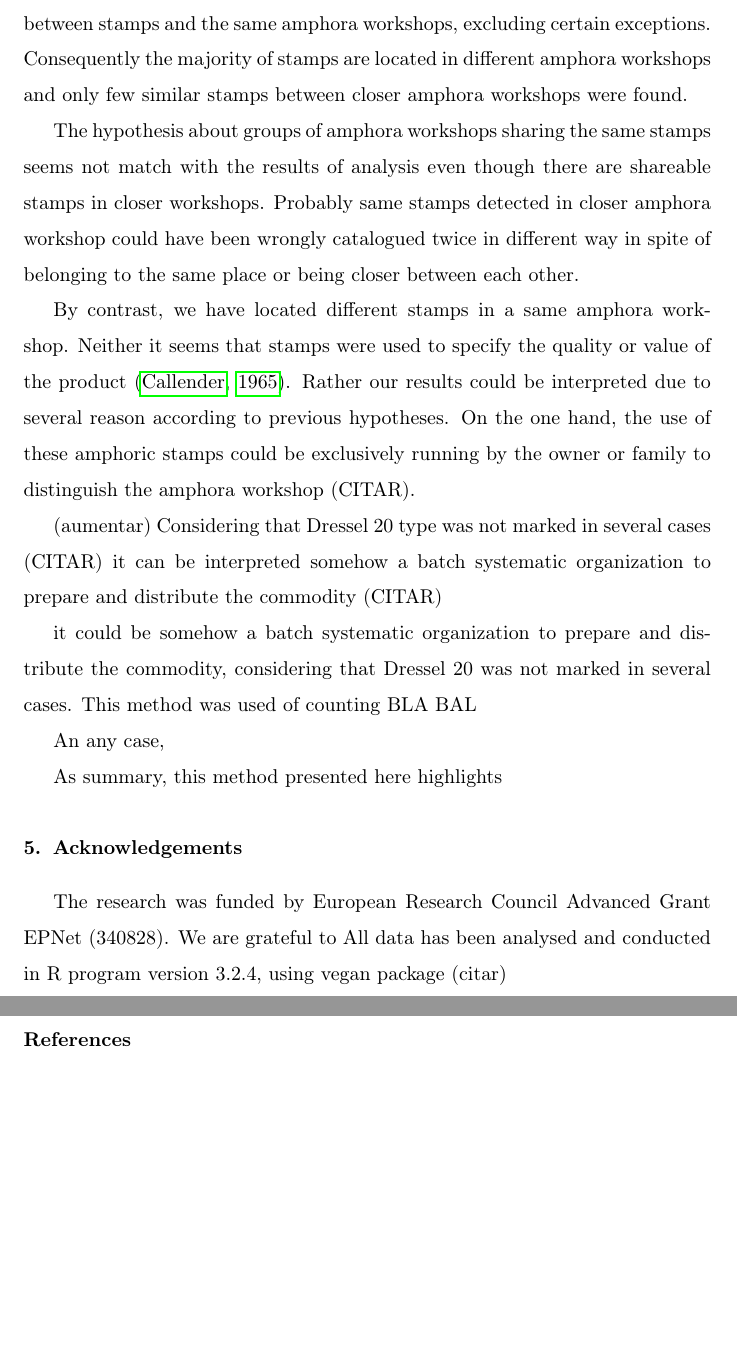
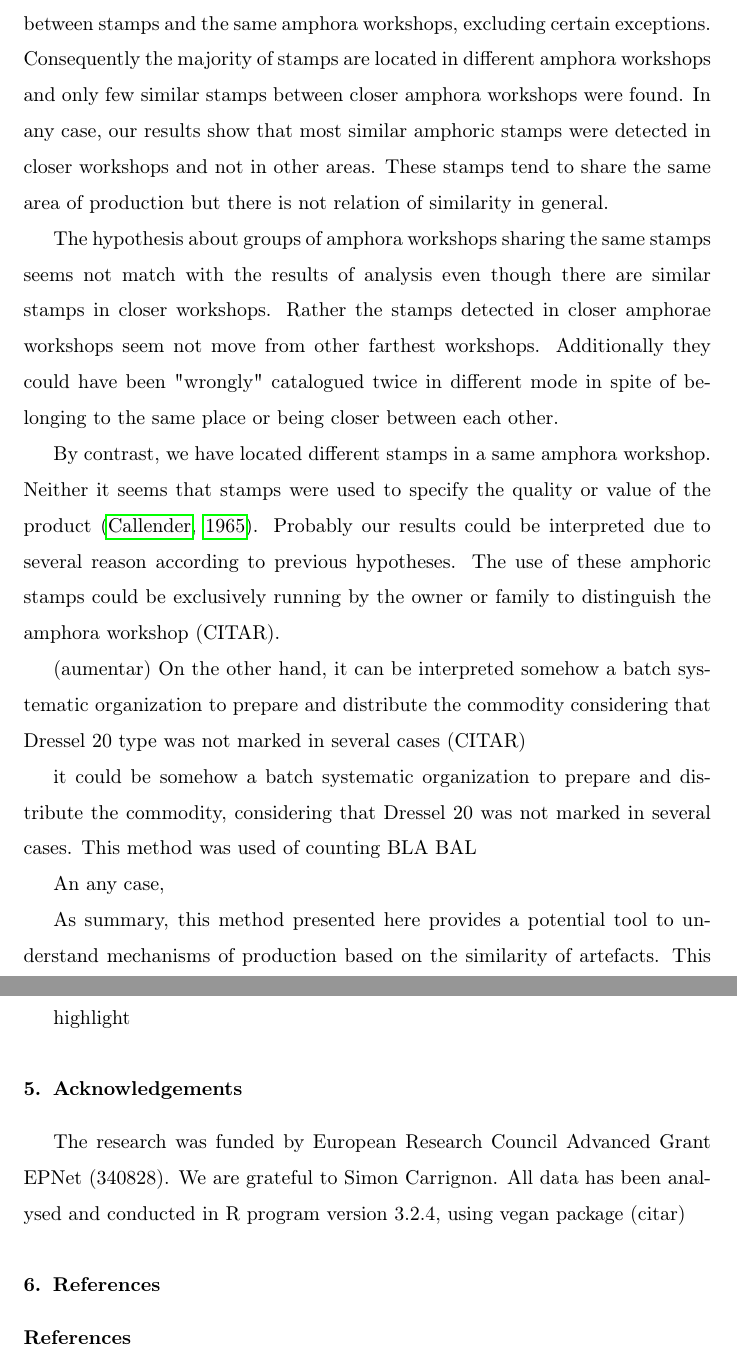
Before and after one commit to Mcotsar/Edinburgh_research, a LaTeX paper (Paper/jaccardbaetica.tex): two parts of pages 5 and 6 of 7, joined at a grey line, cut so that both start at the same text, the shorter picture padded with empty space. Compiled offline with pdfLaTeX.

Commit message:
add new changes conclusion

```diff
--- a/Paper/jaccardbaetica.tex
+++ b/Paper/jaccardbaetica.tex
@@ -120,38 +120,32 @@ The correlation coefficients range from a minimum to a maximum. The dendrogram s
 \section{Discussion and Conclusion}
 
 
-No strong relation between stamps and spatial distance have been detected in amphora workshops.
-Indeed, the analysis suggests that there is not connection between stamps and the same amphora workshops, excluding certain exceptions. Consequently the majority of stamps are located in different amphora workshops and only few similar stamps between closer amphora workshops were found.
+No strong relation between stamps and spatial distance have been detected in amphora workshops. Indeed, the analysis suggests that there is not connection between stamps and the same amphora workshops, excluding certain exceptions. Consequently the majority of stamps are located in different amphora workshops and only few similar stamps between closer amphora workshops were found. In any case, our results show that most similar amphoric stamps were detected in closer workshops and not in other areas. These stamps tend to share the same area of production but there is not relation of similarity in general.
 
-The hypothesis about groups of amphora workshops sharing the same stamps seems not match with the results of analysis even though there are shareable stamps in closer workshops. Probably same stamps detected in closer amphora workshop could have been wrongly catalogued twice in different way in spite of belonging to the same place or being closer between each other.
+The hypothesis about groups of amphora workshops sharing the same stamps seems not match with the results of analysis even though there are similar stamps in closer workshops. Rather the stamps detected in closer amphorae workshops seem not move from other farthest workshops. Additionally they could have been "wrongly" catalogued twice in different mode in spite of belonging to the same place or being closer between each other.
+%los que aparecen cerca son porque están cerca o puede haber confusion entre talleres
 
-
-%los que aparecen cerca son porque están cerca o puede haber confusión entre talleres
-
-By contrast, we have located different stamps in a same amphora workshop. Neither it seems that stamps were used to specify the quality or value of the product \citep{callender}. Rather our results could be interpreted due to several reason according to previous hypotheses. On the one hand, the use of these amphoric stamps could be exclusively running by the owner or family to distinguish the amphora workshop (CITAR).
+By contrast, we have located different stamps in a same amphora workshop. Neither it seems that stamps were used to specify the quality or value of the product \citep{callender}. Probably our results could be interpreted due to several reason according to previous hypotheses. The use of these amphoric stamps could be exclusively running by the owner or family to distinguish the amphora workshop (CITAR).
 
 (aumentar)
-Considering that Dressel 20 type was not marked in several cases (CITAR) it can be interpreted somehow a batch systematic organization to prepare and distribute the commodity (CITAR)
+On the other hand, it can be interpreted somehow a batch systematic organization to prepare and distribute the commodity considering that Dressel 20 type was not marked in several cases (CITAR)
 
 
 it could be somehow a batch systematic organization to prepare and distribute the commodity, considering that Dressel 20 was not marked in several cases. This method was used of counting BLA BAL
 
 
 
-
-
-
-
-
 An any case,
 
-As summary, this method presented here highlights
+As summary, this method presented here provides a potential tool to understand mechanisms of production based on the similarity of artefacts.  This method have identified
+
+highlight
 
 %Dressel 20 marked in the 30-40\%
 
 \section{Acknowledgements}
 
-The research was funded by European Research Council Advanced Grant EPNet (340828). We are grateful to
+The research was funded by European Research Council Advanced Grant EPNet (340828). We are grateful to Simon Carrignon.
 All data has been analysed and conducted in R program version 3.2.4, using vegan package (citar)
 
 
```
Also changed, not shown: Paper/jaccardbaetica.pdf, Paper/jaccardbaetica.tex (2 more changed lines), 3 other files.
